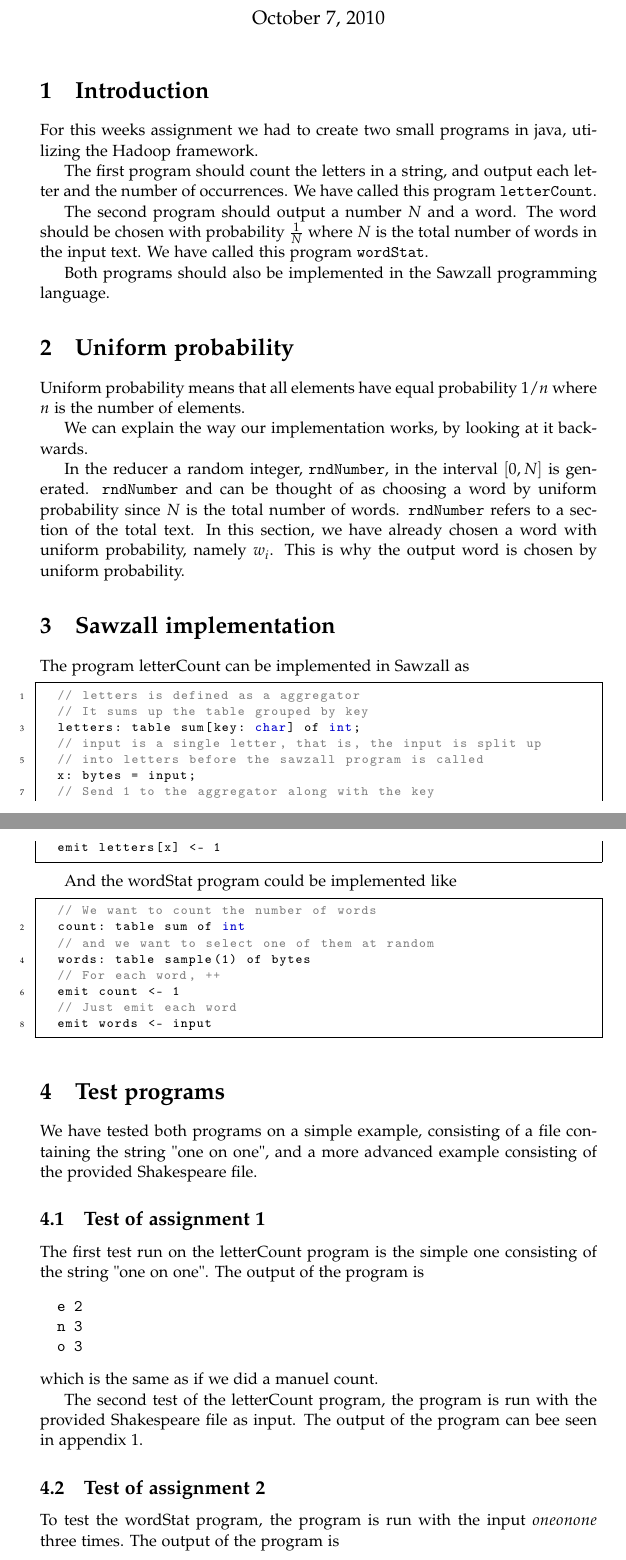
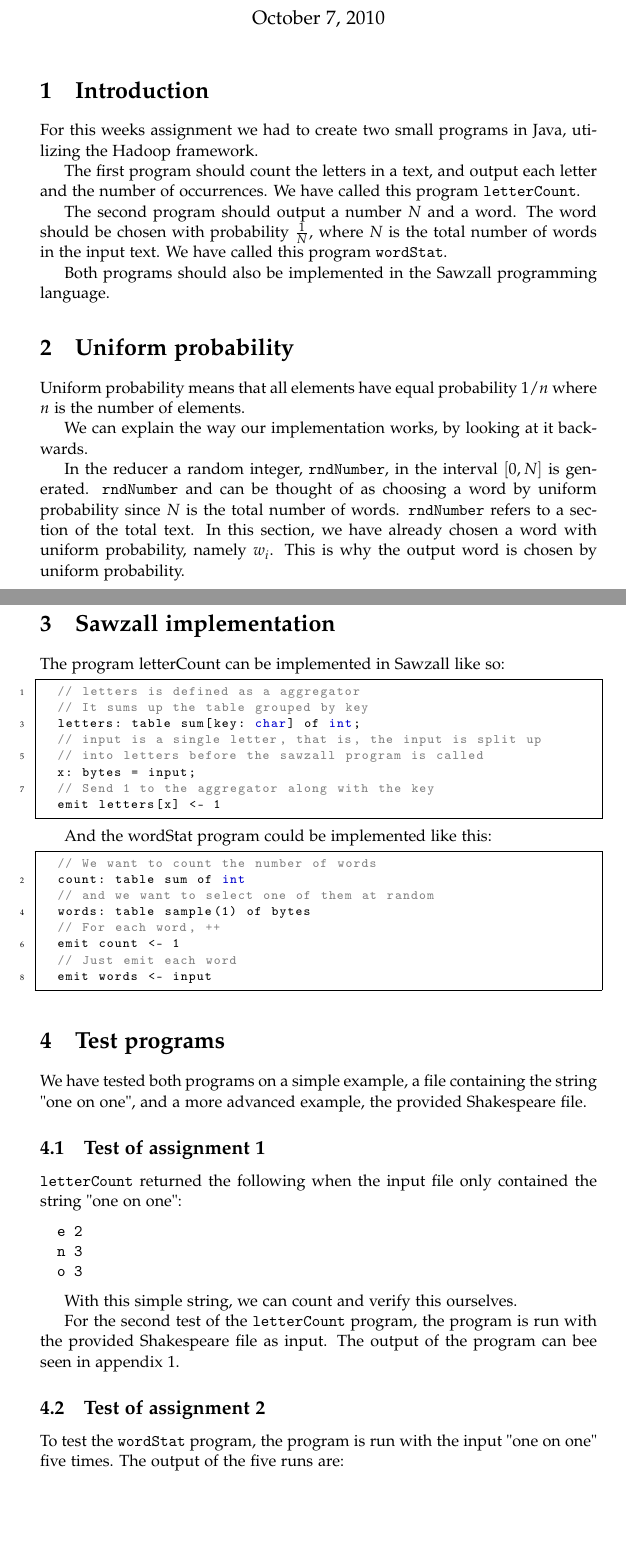
Before and after one commit to nybohansen/Advanced-Programming, a LaTeX document (handin2/report/report.tex): two parts of pages 1 and 2 of 8, joined at a grey line, cut so that both start at the same text, the shorter picture padded with empty space. Compiled offline with pdfLaTeX.

Commit message:
Cleaned up a bit in the report

```diff
--- a/handin2/report/report.tex
+++ b/handin2/report/report.tex
@@ -48,12 +48,14 @@ frame=single,             % [none, single, double]
 
 \section{Introduction} % (fold)
 \label{sec:introduction}
-For this weeks assignment we had to create two small programs in java, utilizing the Hadoop framework.
+For this weeks assignment we had to create two small programs in Java, utilizing the Hadoop framework.
 
-The first program should count the letters in a string, and output each letter and the number of occurrences. We have called this program \texttt{letterCount}.
+The first program should count the letters in a text, and output each letter and the number of occurrences.
+We have called this program \texttt{letterCount}.
 
-
-The second program should output a number $N$ and a word. The word should be chosen with probability $\frac{1}{N}$ where $N$ is the total number of words in the input text. We have called this program \texttt{wordStat}.
+The second program should output a number $N$ and a word.
+The word should be chosen with probability $\frac{1}{N}$, where $N$ is the total number of words in the input text.
+We have called this program \texttt{wordStat}.
 
 Both programs should also be implemented in the Sawzall programming language.
 % section introduction (end)
@@ -64,15 +66,17 @@ Uniform probability means that all elements have equal probability $1/n$ where $
 
 We can explain the way our implementation works, by looking at it backwards.
 
-In the reducer a random integer, \texttt{rndNumber}, in the interval $[0,N]$ is generated. \texttt{rndNumber} and can be thought of as choosing a word by uniform probability since $N$ is the total number of words. \texttt{rndNumber} refers to a section of the total text. In this section, we have already chosen a word with uniform probability, namely $w_i$. This is why the output word is chosen by uniform probability.
+In the reducer a random integer, \texttt{rndNumber}, in the interval $[0,N]$ is generated.
+\texttt{rndNumber} and can be thought of as choosing a word by uniform probability since $N$ is the total number of words.
+\texttt{rndNumber} refers to a section of the total text.
+In this section, we have already chosen a word with uniform probability, namely $w_i$.
+This is why the output word is chosen by uniform probability.
 
 % section uniform_probability (end)
-
-
+\pagebreak
 \section{Sawzall implementation} % (fold)
 \label{sec:sawzall_implementation}
-The program letterCount can be implemented in Sawzall as
-
+The program letterCount can be implemented in Sawzall like so:
 
 \begin{lstlisting}
   // letters is defined as a aggregator
@@ -85,8 +89,7 @@ The program letterCount can be implemented in Sawzall as
   emit letters[x] <- 1
 \end{lstlisting}
 
-And the wordStat program could be implemented like
-
+And the wordStat program could be implemented like this:
 
 \begin{lstlisting}
 	// We want to count the number of words
@@ -101,28 +104,29 @@ And the wordStat program could be implemented like
 
 % section sawzall_implementation (end)
 
-
-
 \section{Test programs}
-We have tested both programs on a simple example, consisting of a file containing the string "one on one", and a more advanced example consisting of the provided Shakespeare file.
+We have tested both programs on a simple example, a file containing the string "one on one", and a more advanced example, the provided Shakespeare file.
 
 \subsection{Test of assignment 1} % (fold)
 \label{sub:assignment_1}
-The first test run on the letterCount program is the simple one consisting of the string "one on one". The output of the program is
+\texttt{letterCount} returned the following when the input file only contained the string "one on one":
 \begin{verbatim}
   e	2
   n	3
   o	3
 \end{verbatim}
-which is the same as if we did a manuel count.
 
-The second test of the letterCount program, the program is run with the provided Shakespeare file as input. The output of the program can bee seen in appendix 1.
+With this simple string, we can count and verify this ourselves.
+
+For the second test of the \texttt{letterCount} program, the program is run with the provided Shakespeare file as input.
+The output of the program can bee seen in appendix 1.
 % subsection assignment_1 (end)
 
 \subsection{Test of assignment 2} % (fold)
 \label{sub:assignment_2}
 
-To test the wordStat program, the program is run with the input $one on one$ three times. The output of the program is
+To test the \texttt{wordStat} program, the program is run with the input "one on one" five times.
+The output of the five runs are:
 
 \begin{verbatim}
   3 on
```
Also changed, not shown: handin2/report/report.tex (5 more changed lines).
